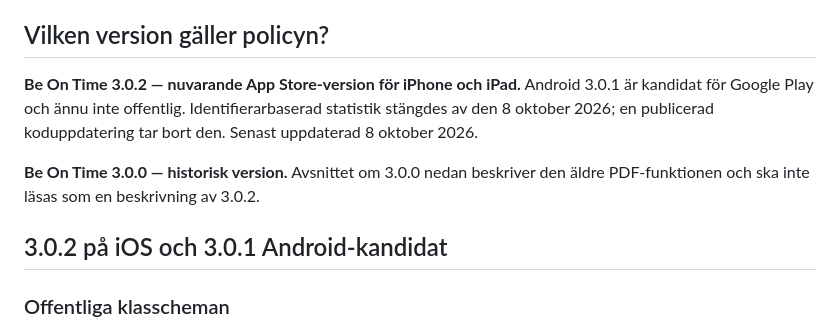
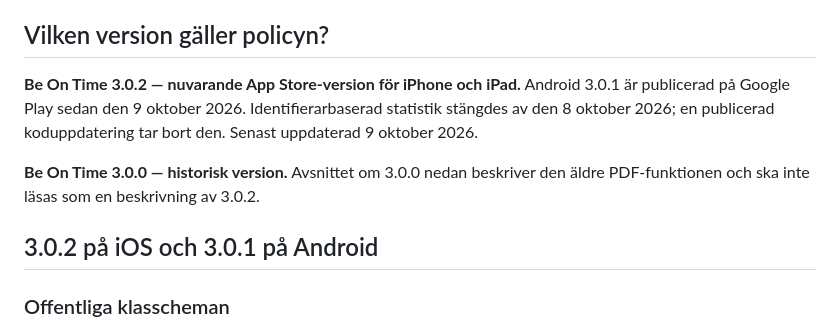
Before and after one commit to sleipner42/sleipner42.github.io, a Markdown page: PRIVACY.md, the part around the change. Drawn GitHub-style.

Commit message:
Record public Android release without claiming pending OTA

```diff
--- a/PRIVACY.md
+++ b/PRIVACY.md
@@ -4,11 +4,11 @@ Be On Time drivs av Kristoffer Nordström, personuppgiftsansvarig för appens eg
 
 ## Vilken version gäller policyn?
 
-**Be On Time 3.0.2 — nuvarande App Store-version för iPhone och iPad.** Android 3.0.1 är kandidat för Google Play och ännu inte offentlig. Identifierarbaserad statistik stängdes av den 8 oktober 2026; en publicerad koduppdatering tar bort den. Senast uppdaterad 8 oktober 2026.
+**Be On Time 3.0.2 — nuvarande App Store-version för iPhone och iPad.** Android 3.0.1 är publicerad på Google Play sedan den 9 oktober 2026. Identifierarbaserad statistik stängdes av den 8 oktober 2026; en publicerad koduppdatering tar bort den. Senast uppdaterad 9 oktober 2026.
 
 **Be On Time 3.0.0 — historisk version.** Avsnittet om 3.0.0 nedan beskriver den äldre PDF-funktionen och ska inte läsas som en beskrivning av 3.0.2.
 
-## 3.0.2 på iOS och 3.0.1 Android-kandidat
+## 3.0.2 på iOS och 3.0.1 på Android
 
 ### Offentliga klasscheman
 
```
